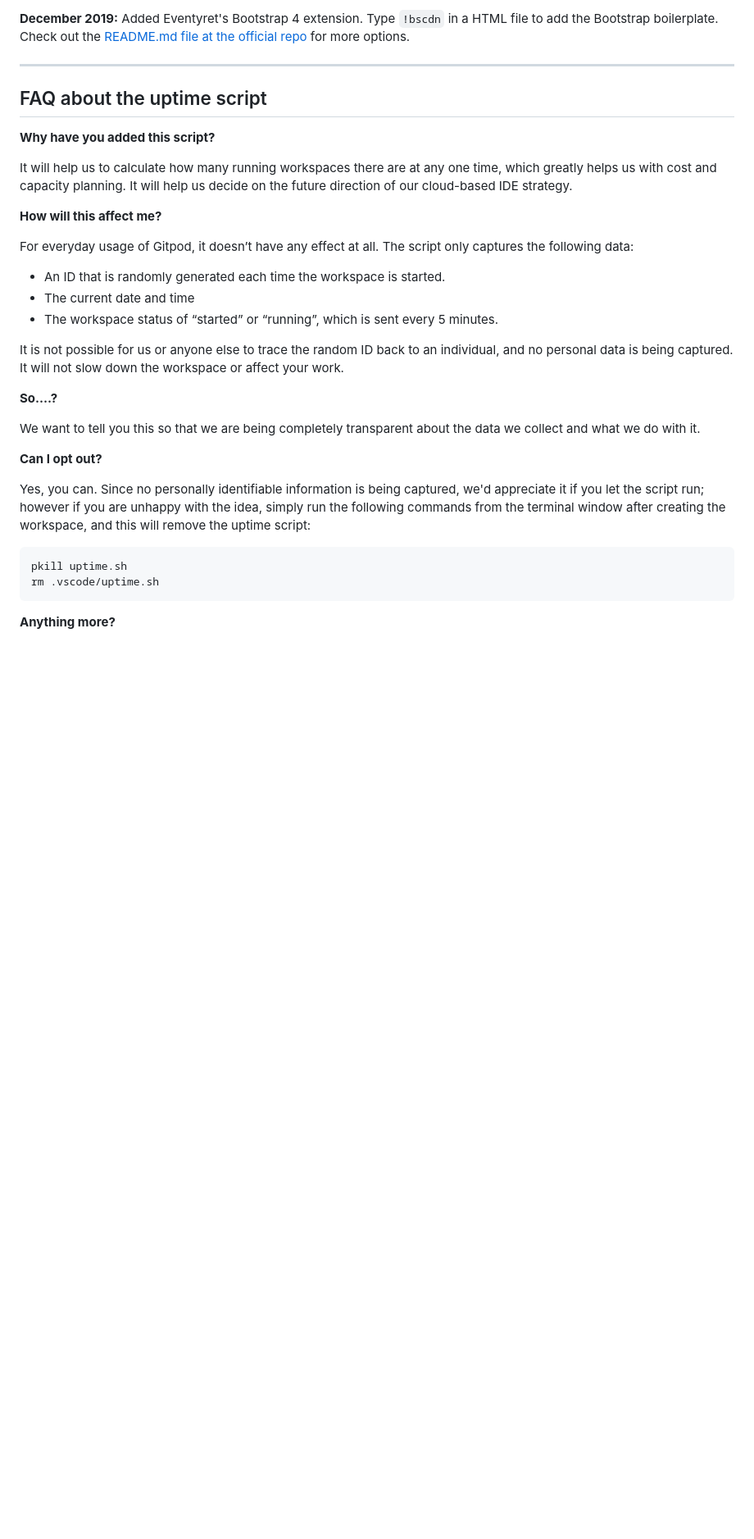
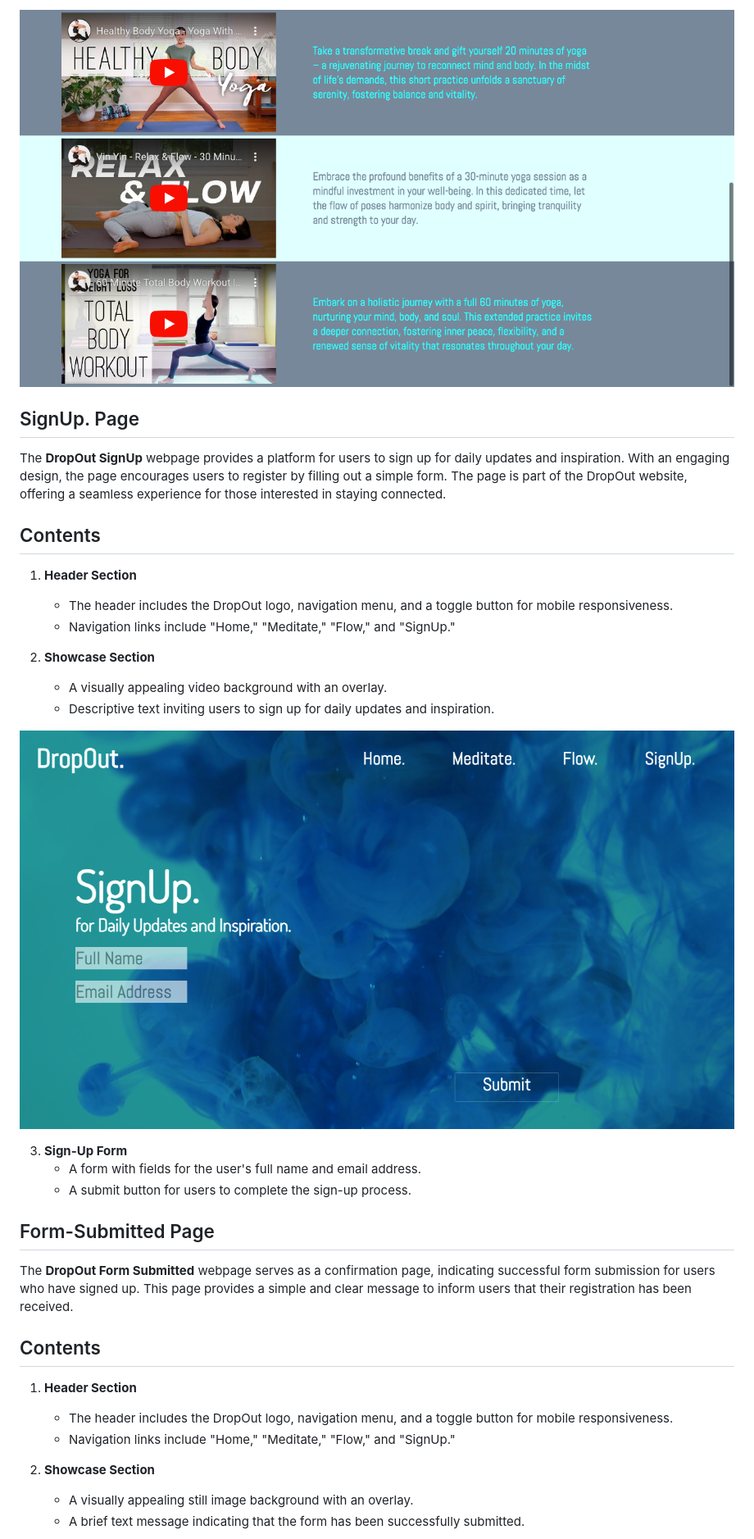
Before and after one commit to DRegan-dev/dropout, a Markdown page: README.md, the part around one of its changes. Shown at 82% size. Drawn GitHub-style; blank space fills up the shorter version.

````diff
--- a/README.md
+++ b/README.md
@@ -70,36 +93,39 @@ We continually tweak and adjust this template to help give you the best experien
 
-**December 2019:** Added Eventyret's Bootstrap 4 extension. Type `!bscdn` in a HTML file to add the Bootstrap boilerplate. Check out the <a href="https://github.com/Eventyret/vscode-bcdn" target="_blank">README.md file at the official repo</a> for more options.
+![Flow page video section](./assets/images/flow-page-video-section.png)
 
-------
 
-## FAQ about the uptime script
+## SignUp. Page
 
-**Why have you added this script?**
+The **DropOut SignUp** webpage provides a platform for users to sign up for daily updates and inspiration. With an engaging design, the page encourages users to register by filling out a simple form. The page is part of the DropOut website, offering a seamless experience for those interested in staying connected.
 
-It will help us to calculate how many running workspaces there are at any one time, which greatly helps us with cost and capacity planning. It will help us decide on the future direction of our cloud-based IDE strategy.
+## Contents
 
-**How will this affect me?**
+1. **Header Section**
+   - The header includes the DropOut logo, navigation menu, and a toggle button for mobile responsiveness.
+   - Navigation links include "Home," "Meditate," "Flow," and "SignUp."
 
-For everyday usage of Gitpod, it doesn’t have any effect at all. The script only captures the following data:
+2. **Showcase Section**
+   - A visually appealing video background with an overlay.
+   - Descriptive text inviting users to sign up for daily updates and inspiration.
 
-- An ID that is randomly generated each time the workspace is started.
-- The current date and time
-- The workspace status of “started” or “running”, which is sent every 5 minutes.
+![Sign up page showcase](./assets/images/signup-page.png)
 
-It is not possible for us or anyone else to trace the random ID back to an individual, and no personal data is being captured. It will not slow down the workspace or affect your work.
 
-**So….?**
+3. **Sign-Up Form**
+   - A form with fields for the user's full name and email address.
+   - A submit button for users to complete the sign-up process.
 
-We want to tell you this so that we are being completely transparent about the data we collect and what we do with it.
+## Form-Submitted Page
 
-**Can I opt out?**
+The **DropOut Form Submitted** webpage serves as a confirmation page, indicating successful form submission for users who have signed up. This page provides a simple and clear message to inform users that their registration has been received.
 
-Yes, you can. Since no personally identifiable information is being captured, we'd appreciate it if you let the script run; however if you are unhappy with the idea, simply run the following commands from the terminal window after creating the workspace, and this will remove the uptime script:
+## Contents
 
-```
-pkill uptime.sh
-rm .vscode/uptime.sh
-```
+1. **Header Section**
+   - The header includes the DropOut logo, navigation menu, and a toggle button for mobile responsiveness.
+   - Navigation links include "Home," "Meditate," "Flow," and "SignUp."
 
-**Anything more?**
+2. **Showcase Section**
+   - A visually appealing still image background with an overlay.
+   - A brief text message indicating that the form has been successfully submitted.
 
````
Also changed, not shown: other parts of README.md (+114 -40 lines).
